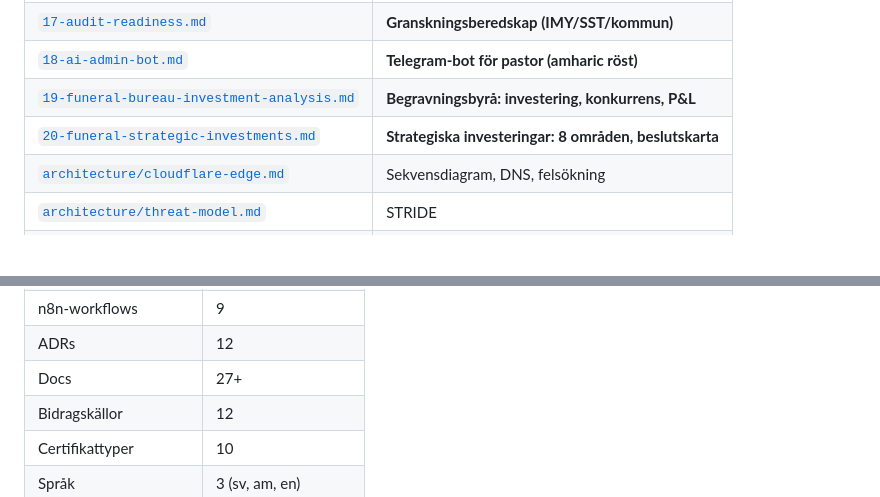
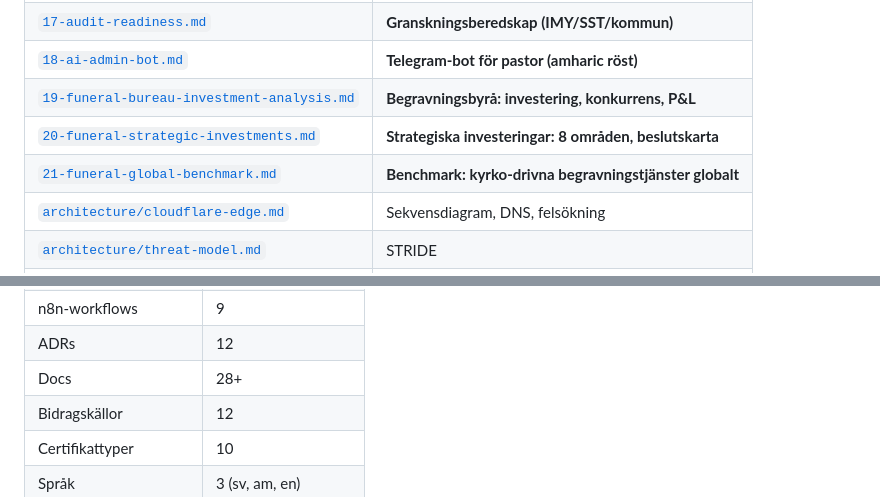
Before and after one commit to Compuute/kyrk-projekt, a Markdown page: README.md, 2 parts joined by grey strips. Rendered like a GitHub page; blank space fills up the shorter version.

```diff
--- a/README.md
+++ b/README.md
@@ -200,6 +200,7 @@ En ny kyrka = kopiera content.json + byt 5 värden + deploy. 5 minuter.
 | [`18-ai-admin-bot.md`](docs/18-ai-admin-bot.md) | **Telegram-bot för pastor (amharic röst)** |
 | [`19-funeral-bureau-investment-analysis.md`](docs/19-funeral-bureau-investment-analysis.md) | **Begravningsbyrå: investering, konkurrens, P&L** |
 | [`20-funeral-strategic-investments.md`](docs/20-funeral-strategic-investments.md) | **Strategiska investeringar: 8 områden, beslutskarta** |
+| [`21-funeral-global-benchmark.md`](docs/21-funeral-global-benchmark.md) | **Benchmark: kyrko-drivna begravningstjänster globalt** |
 | [`architecture/cloudflare-edge.md`](docs/architecture/cloudflare-edge.md) | Sekvensdiagram, DNS, felsökning |
 | [`architecture/threat-model.md`](docs/architecture/threat-model.md) | STRIDE |
 | [`governance/gdpr-register.md`](docs/governance/gdpr-register.md) | **Art. 30 registerförteckning** |
@@ -221,7 +222,7 @@ En ny kyrka = kopiera content.json + byt 5 värden + deploy. 5 minuter.
 | OpenClaw-templates | 8 |
 | n8n-workflows | 9 |
 | ADRs | 12 |
-| Docs | 27+ |
+| Docs | 28+ |
 | Bidragskällor | 12 |
 | Certifikattyper | 10 |
 | Språk | 3 (sv, am, en) |
```
Also changed, not shown: docs/21-funeral-global-benchmark.md (added, +317 -0 lines).
